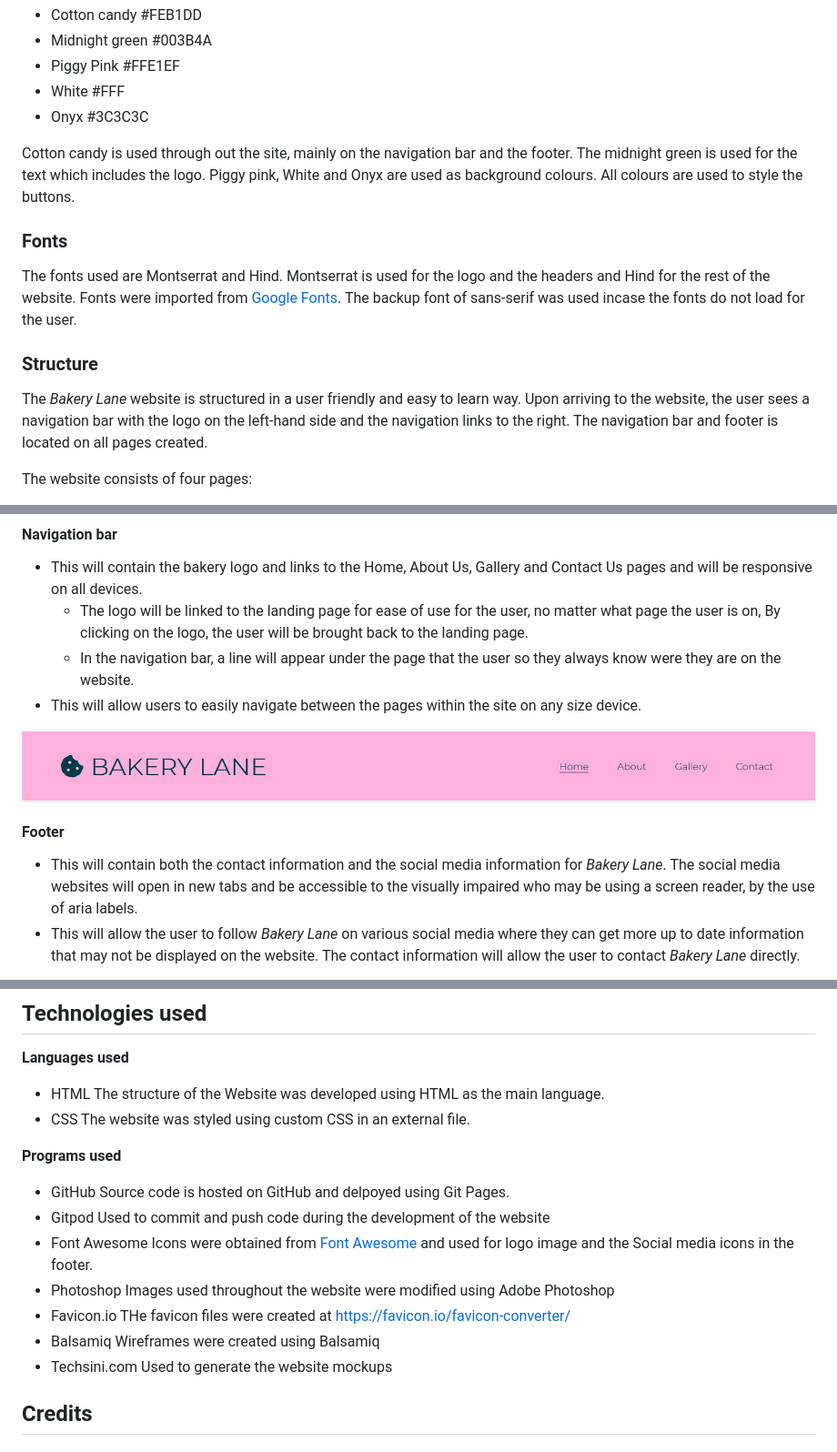
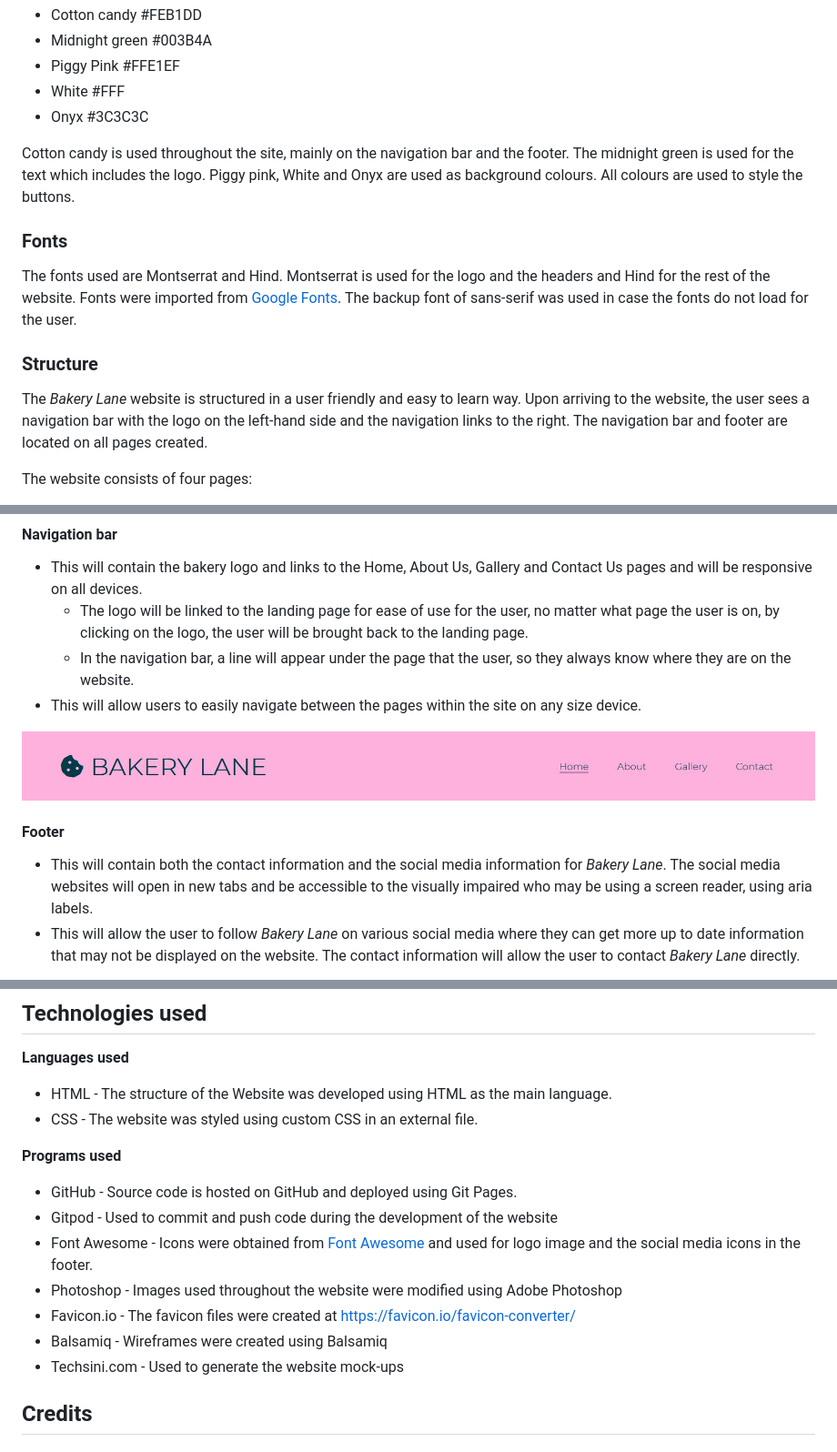
Before and after one commit to michelleconville/bakery-lane, a Markdown page: README.md, 3 parts joined by grey strips. Shown at 91% size. GitHub-like rendering.

Commit message:
Doc: Fix typos in the README doc

```diff
--- a/README.md
+++ b/README.md
@@ -103,17 +103,17 @@ Site owner
 *   Onyx #3C3C3C
 
 
-Cotton candy is used through out the site, mainly on the navigation bar and the footer.
+Cotton candy is used throughout the site, mainly on the navigation bar and the footer.
 The midnight green is used for the text which includes the logo.
 Piggy pink, White and Onyx are used as background colours. All colours are used to style the buttons.
 
 ### Fonts
 The fonts used are Montserrat and Hind.
 Montserrat is used for the logo and the headers and Hind for the rest of the website.
-Fonts were imported from [Google Fonts](https://fonts.google.com/). The backup font of sans-serif was used incase the fonts do not load for the user.
+Fonts were imported from [Google Fonts](https://fonts.google.com/). The backup font of sans-serif was used in case the fonts do not load for the user.
 
 ### Structure
-The *Bakery Lane* website is structured in a user friendly and easy to learn way. Upon arriving to the website, the user sees a navigation bar with the logo on the left-hand side and the navigation links to the right. The navigation bar and footer is located on all pages created.
+The *Bakery Lane* website is structured in a user friendly and easy to learn way. Upon arriving to the website, the user sees a navigation bar with the logo on the left-hand side and the navigation links to the right. The navigation bar and footer are located on all pages created.
 
 The website consists of four pages:
 *   The homepage has a hero image with a call-to-action button and two sections for types of cakes and flavours
@@ -167,14 +167,14 @@ All site wide features will be fully responsive on all devices.
 
 #### Navigation bar
 *   This will contain the bakery logo and links to the Home, About Us, Gallery and Contact Us pages and will be responsive on all devices.
-    *   The logo will be linked to the landing page for ease of use for the user, no matter what page the user is on, By clicking on the logo, the user will be brought back to the landing page.
-    *   In the navigation bar, a line will appear under the page that the user so they always know were they are on the website.
+    *   The logo will be linked to the landing page for ease of use for the user, no matter what page the user is on, by clicking on the logo, the user will be brought back to the landing page.
+    *   In the navigation bar, a line will appear under the page that the user, so they always know where they are on the website.
 *   This will allow users to easily navigate between the pages within the site on any size device.
 
 ![navigation bar](assets/images/features/navigation-bar-desktop.JPG)
 
 #### Footer
-*   This will contain both the contact information and the social media information for *Bakery Lane*. The social media websites will open in new tabs and be accessible to the visually impaired who may be using a screen reader, by the use of aria labels.
+*   This will contain both the contact information and the social media information for *Bakery Lane*. The social media websites will open in new tabs and be accessible to the visually impaired who may be using a screen reader, using aria labels.
 *   This will allow the user to follow *Bakery Lane* on various social media where they can get more up to date information that may not be displayed on the website. The contact information will allow the user to contact *Bakery Lane* directly.
 
 ![footer](assets/images/features/footer-desktop.JPG)
@@ -483,26 +484,18 @@ View the [Live site](https://michelleconville.github.io/bakery-lane/index.html)
 
 ## Technologies used
 **Languages used**
-*   HTML
-The structure of the Website was developed using HTML as the main language.
-*   CSS
-The website was styled using custom CSS in an external file.
+
+*   HTML - The structure of the Website was developed using HTML as the main language.
+*   CSS - The website was styled using custom CSS in an external file.
 
 **Programs used**
-*   GitHub
-Source code is hosted on GitHub and delpoyed using Git Pages.
-*   Gitpod
-Used to commit and push code during the development of the website
-*   Font Awesome
-Icons were obtained from [Font Awesome](https://fontawesome.com/) and used for logo image and the Social media icons in the footer.
-*   Photoshop
-Images used throughout the website were modified using Adobe Photoshop
-*   Favicon.io
-THe favicon files were created at https://favicon.io/favicon-converter/
-*   Balsamiq
-Wireframes were created using Balsamiq
-*   Techsini.com
-Used to generate the website mockups
+*   GitHub - Source code is hosted on GitHub and deployed using Git Pages.
+*   Gitpod - Used to commit and push code during the development of the website
+*   Font Awesome - Icons were obtained from [Font Awesome](https://fontawesome.com/) and used for logo image and the social media icons in the footer.
+*   Photoshop - Images used throughout the website were modified using Adobe Photoshop
+*   Favicon.io - The favicon files were created at https://favicon.io/favicon-converter/
+*   Balsamiq - Wireframes were created using Balsamiq
+*   Techsini.com - Used to generate the website mock-ups
 
 
 ## Credits
```
Also changed, not shown: other parts of README.md (+28 -27 lines), assets/images/bespoke-treats/christmas-cake.jpg (renamed from assets/images/Bespoke-treats/christmas-cake.jpg), assets/images/bespoke-treats/cupcake-with-angel-design.jpg (renamed from assets/images/Bespoke-treats/cupcake-with-angel-design.jpg), assets/images/bespoke-treats/ghost-and-bat-gingerbread-treats.jpg (renamed from assets/images/Bespoke-treats/ghost-and-bat-gingerbread-treats.jpg), assets/images/bespoke-treats/gingerbread-christmas-treats.jpg (renamed from assets/images/Bespoke-treats/gingerbread-christmas-treats.jpg), assets/images/bespoke-treats/valintine-cakes.jpg (renamed from assets/images/Bespoke-treats/valintine-cakes.jpg), assets/images/bespoke-treats/zombie-cakes.jpg (renamed from assets/images/Bespoke-treats/zombie-cakes.jpg), 1 other file.
